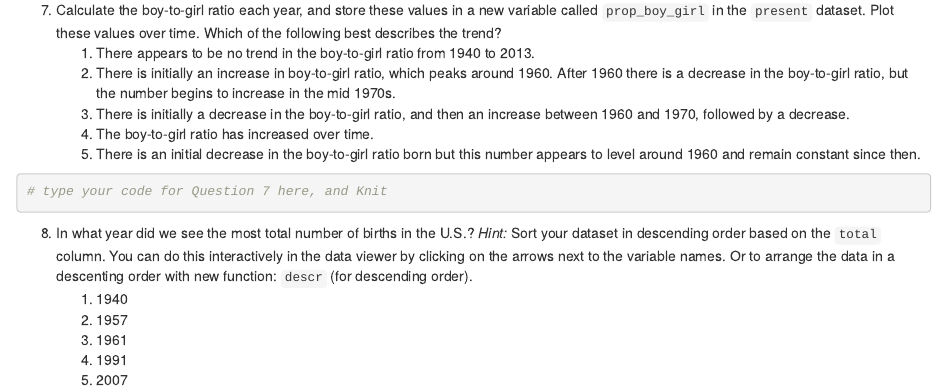
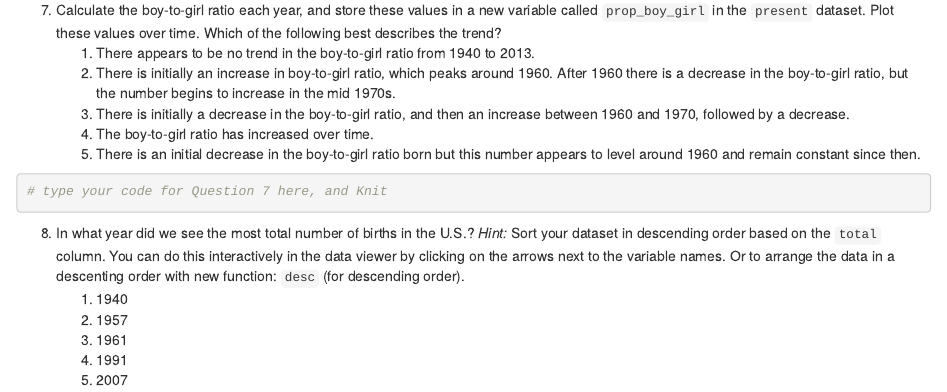
Before and after one commit to DataDriven-MSDA/labs-1, an R Markdown document (1.1_intro_to_r/intro_to_r_Coursera.Rmd): the page in a window 1100 px wide, from 6090 px down. Rendered offline with R 4.5, knitr and Pandoc, with nearby package versions; drawn as R Markdown's standard HTML page in place of the format the file asks for; some code elsewhere in the file could not run offline.

Commit message:
change descr to desc

```diff
--- a/1.1_intro_to_r/intro_to_r_Coursera.Rmd
+++ b/1.1_intro_to_r/intro_to_r_Coursera.Rmd
@@ -466,7 +466,7 @@ variable which of the following statements is true?
 8. In what year did we see the most total number of births in the U.S.? *Hint:* Sort
 your dataset in descending order based on the `total` column. You can do this
 interactively in the data viewer by clicking on the arrows next to the variable
-names. Or to arrange the data in a descenting order with new function: `descr` (for
+names. Or to arrange the data in a descenting order with new function: `desc` (for
 descending order).
 <ol>
 <li> 1940 </li>
```
